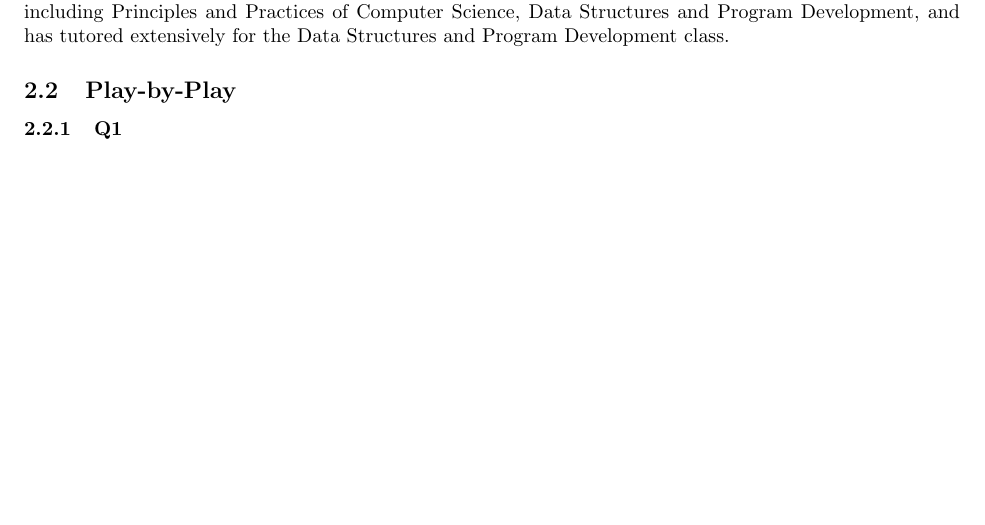
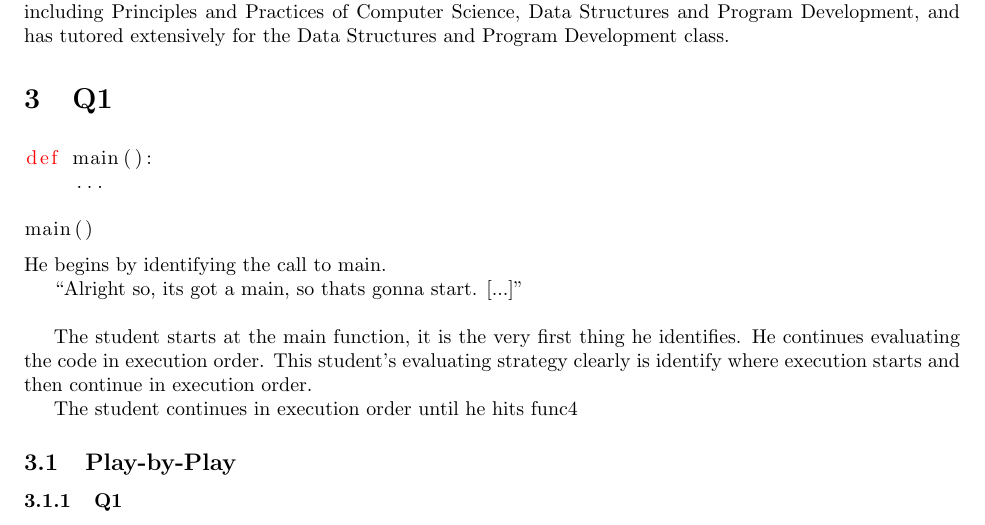
Before and after one commit to calcu16/cs182d, a LaTeX problem sheet (homework_files/final_paper/final_paper.tex, which reads homework_files/final_paper/analysis.tex): part of page 3 of 6 before the commit and part of page 3 of 7 after it, cut so that both start at the same text, the shorter picture padded with empty space. Compiled offline with pdfLaTeX.

Commit message:
Update analysis.tex
First sentence of transcript

```diff
--- a/homework_files/final_paper/analysis.tex
+++ b/homework_files/final_paper/analysis.tex
@@ -7,6 +7,26 @@ For a debugging problem, the student started looking at the code at the top of t
 For this student, each strategy appear to help him understand unfamiliar constructs, which then allows him to solve the problem.
 We include two partial transcripts from a debugging and an evaluation problem to back these claims.
 The student whom we have transcribed has taken a couple of computer science classes at Harvey Mudd College, including Principles and Practices of Computer Science, Data Structures and Program Development, and has tutored extensively for the Data Structures and Program Development class.
+
+\section{Q1}
+% First sentence
+\begin{lstlisting}[language=python]
+def main():
+    ...
+
+main()
+\end{lstlisting}
+He begins by identifying the call to main.
+
+``Alright so, its got a main, so thats gonna start. [...]''\\
+
+The student starts at the main function, it is the very first thing he identifies.
+He continues evaluating the code in execution order.
+This student's evaluating strategy clearly is identify where execution starts and then continue in execution order.
+
+The student continues in execution order until he hits func4
+
+
 
 \subsection{Play-by-Play}
 \subsubsection{Q1}
```
